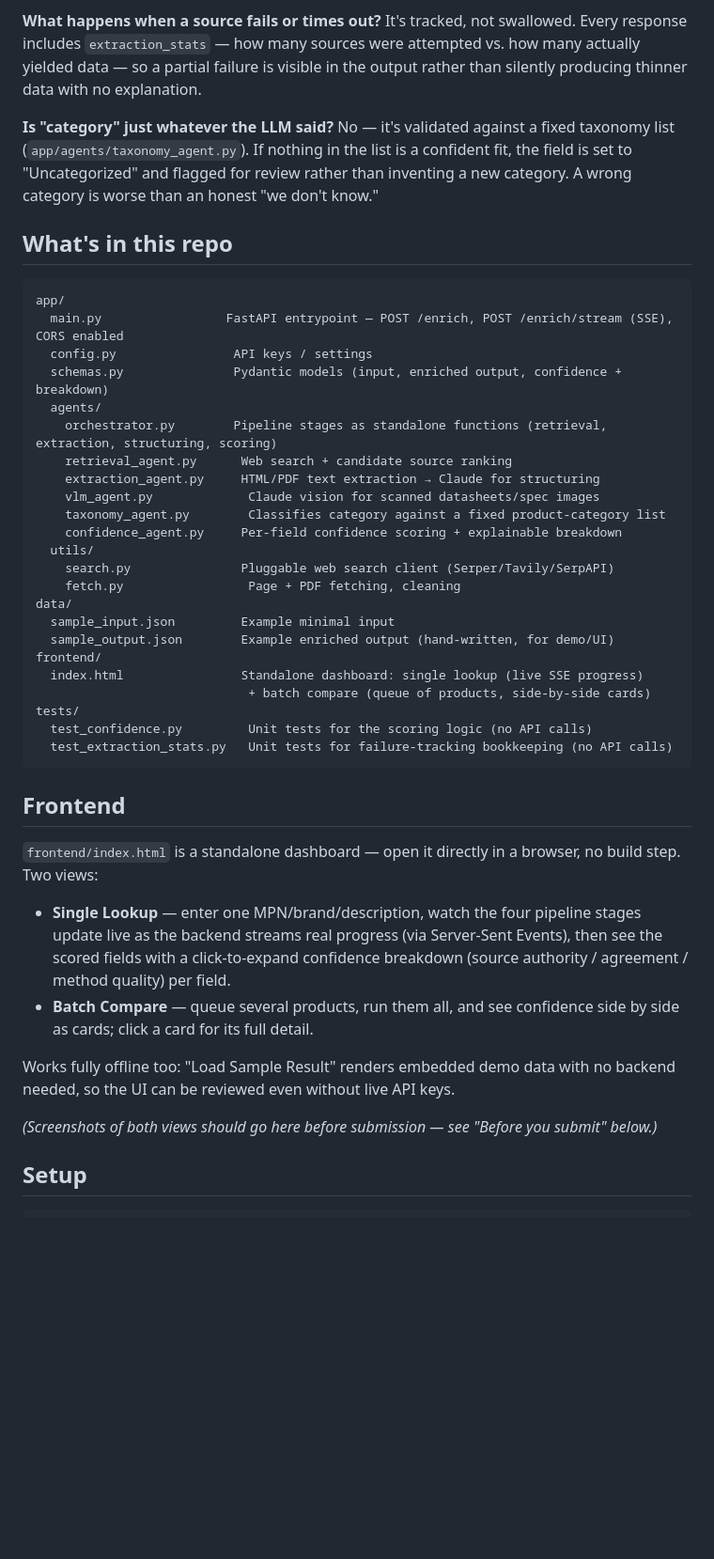
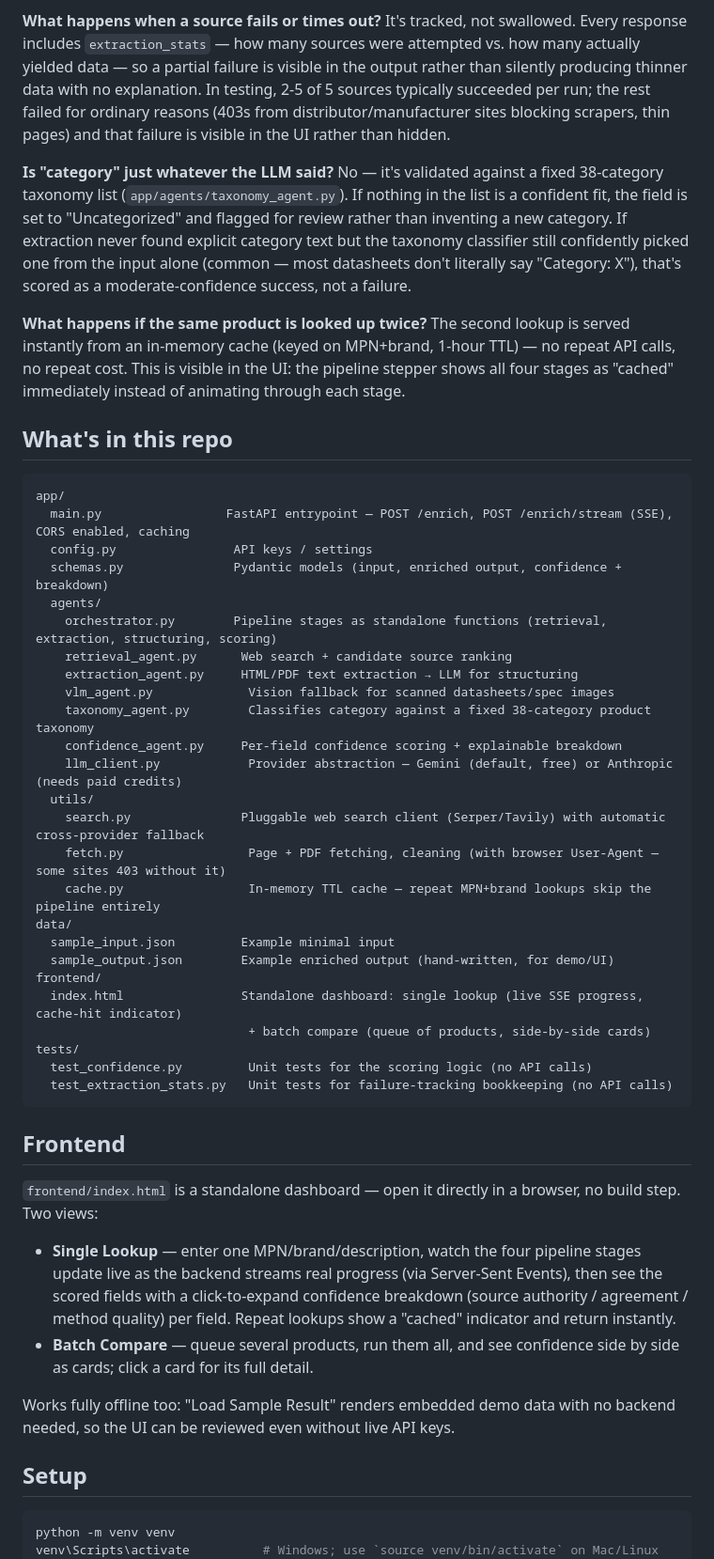
Before and after one commit to siddharthpatel1012-gif/product-intelligence-engine, a Markdown page: README.md, the part around one of its changes. Shown at 94% size. GitHub-like rendering; blank space fills up the shorter version.

Commit message:
Update README to reflect Gemini setup and 6 tested products

````diff
--- a/README.md
+++ b/README.md
@@ -91,36 +124,51 @@ needs a second look, not something to paper over silently.
 It's tracked, not swallowed. Every response includes `extraction_stats`
 — how many sources were attempted vs. how many actually yielded data —
 so a partial failure is visible in the output rather than silently
-producing thinner data with no explanation.
+producing thinner data with no explanation. In testing, 2-5 of 5
+sources typically succeeded per run; the rest failed for ordinary
+reasons (403s from distributor/manufacturer sites blocking scrapers,
+thin pages) and that failure is visible in the UI rather than hidden.
 
 **Is "category" just whatever the LLM said?**
-No — it's validated against a fixed taxonomy list (`app/agents/taxonomy_agent.py`).
-If nothing in the list is a confident fit, the field is set to
-"Uncategorized" and flagged for review rather than inventing a new
-category. A wrong category is worse than an honest "we don't know."
+No — it's validated against a fixed 38-category taxonomy list
+(`app/agents/taxonomy_agent.py`). If nothing in the list is a confident
+fit, the field is set to "Uncategorized" and flagged for review rather
+than inventing a new category. If extraction never found explicit
+category text but the taxonomy classifier still confidently picked one
+from the input alone (common — most datasheets don't literally say
+"Category: X"), that's scored as a moderate-confidence success, not a
+failure.
+
+**What happens if the same product is looked up twice?**
+The second lookup is served instantly from an in-memory cache (keyed
+on MPN+brand, 1-hour TTL) — no repeat API calls, no repeat cost. This
+is visible in the UI: the pipeline stepper shows all four stages as
+"cached" immediately instead of animating through each stage.
 
 ## What's in this repo
 
 ```
 app/
-  main.py                 FastAPI entrypoint — POST /enrich, POST /enrich/stream (SSE), CORS enabled
+  main.py                 FastAPI entrypoint — POST /enrich, POST /enrich/stream (SSE), CORS enabled, caching
   config.py                API keys / settings
   schemas.py               Pydantic models (input, enriched output, confidence + breakdown)
   agents/
     orchestrator.py        Pipeline stages as standalone functions (retrieval, extraction, structuring, scoring)
     retrieval_agent.py      Web search + candidate source ranking
-    extraction_agent.py     HTML/PDF text extraction → Claude for structuring
-    vlm_agent.py             Claude vision for scanned datasheets/spec images
-    taxonomy_agent.py        Classifies category against a fixed product-category list
+    extraction_agent.py     HTML/PDF text extraction → LLM for structuring
+    vlm_agent.py             Vision fallback for scanned datasheets/spec images
+    taxonomy_agent.py        Classifies category against a fixed 38-category product taxonomy
     confidence_agent.py     Per-field confidence scoring + explainable breakdown
+    llm_client.py            Provider abstraction — Gemini (default, free) or Anthropic (needs paid credits)
   utils/
-    search.py               Pluggable web search client (Serper/Tavily/SerpAPI)
-    fetch.py                 Page + PDF fetching, cleaning
+    search.py               Pluggable web search client (Serper/Tavily) with automatic cross-provider fallback
+    fetch.py                 Page + PDF fetching, cleaning (with browser User-Agent — some sites 403 without it)
+    cache.py                 In-memory TTL cache — repeat MPN+brand lookups skip the pipeline entirely
 data/
   sample_input.json         Example minimal input
   sample_output.json        Example enriched output (hand-written, for demo/UI)
 frontend/
-  index.html                Standalone dashboard: single lookup (live SSE progress)
+  index.html                Standalone dashboard: single lookup (live SSE progress, cache-hit indicator)
                              + batch compare (queue of products, side-by-side cards)
 tests/
   test_confidence.py         Unit tests for the scoring logic (no API calls)
@@ -136,7 +184,8 @@ browser, no build step. Two views:
   pipeline stages update live as the backend streams real progress
   (via Server-Sent Events), then see the scored fields with a
   click-to-expand confidence breakdown (source authority / agreement /
-  method quality) per field.
+  method quality) per field. Repeat lookups show a "cached" indicator
+  and return instantly.
 - **Batch Compare** — queue several products, run them all, and see
   confidence side by side as cards; click a card for its full detail.
 
@@ -144,10 +193,9 @@ Works fully offline too: "Load Sample Result" renders embedded demo
 data with no backend needed, so the UI can be reviewed even without
 live API keys.
 
-*(Screenshots of both views should go here before submission — see
-"Before you submit" below.)*
-
 ## Setup
 
 ```bash
+python -m venv venv
+venv\Scripts\activate          # Windows; use `source venv/bin/activate` on Mac/Linux
 pip install -r requirements.txt
````
Also changed, not shown: other parts of README.md (+82 -35 lines).
